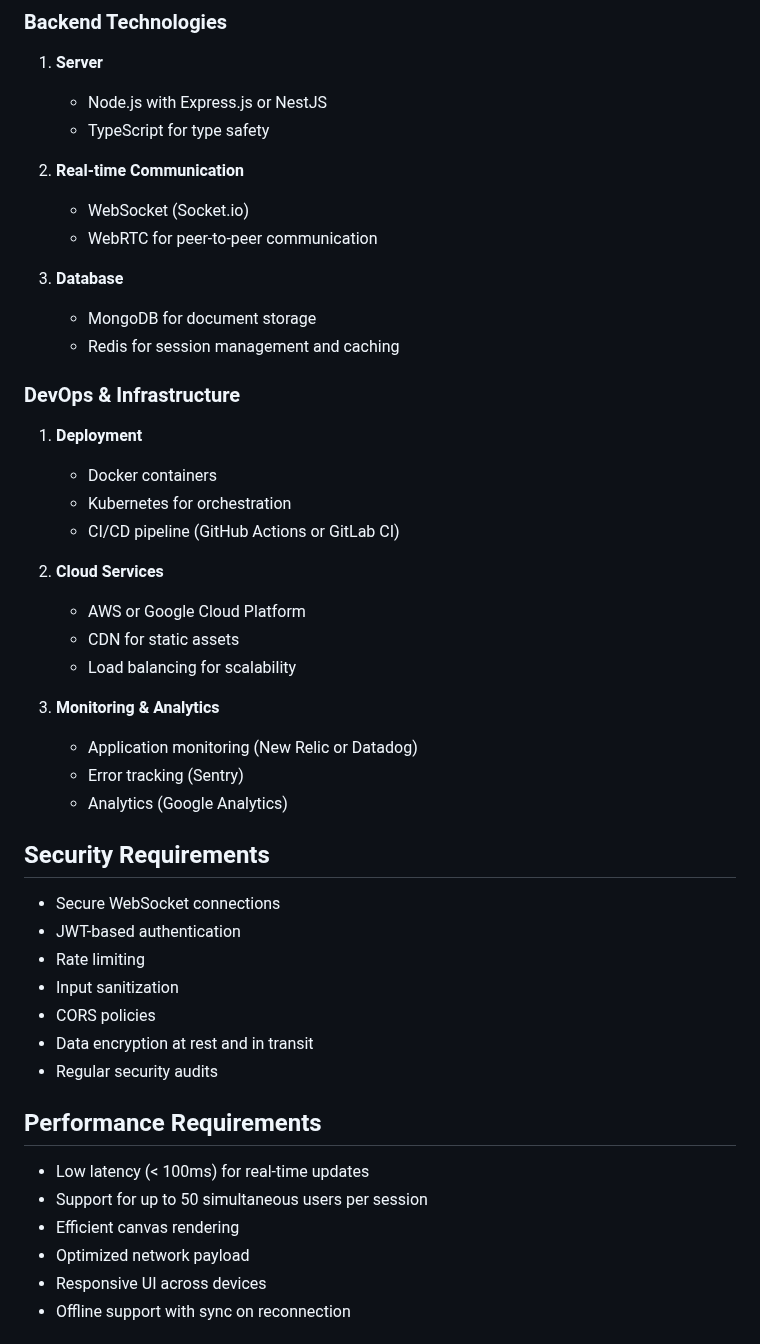
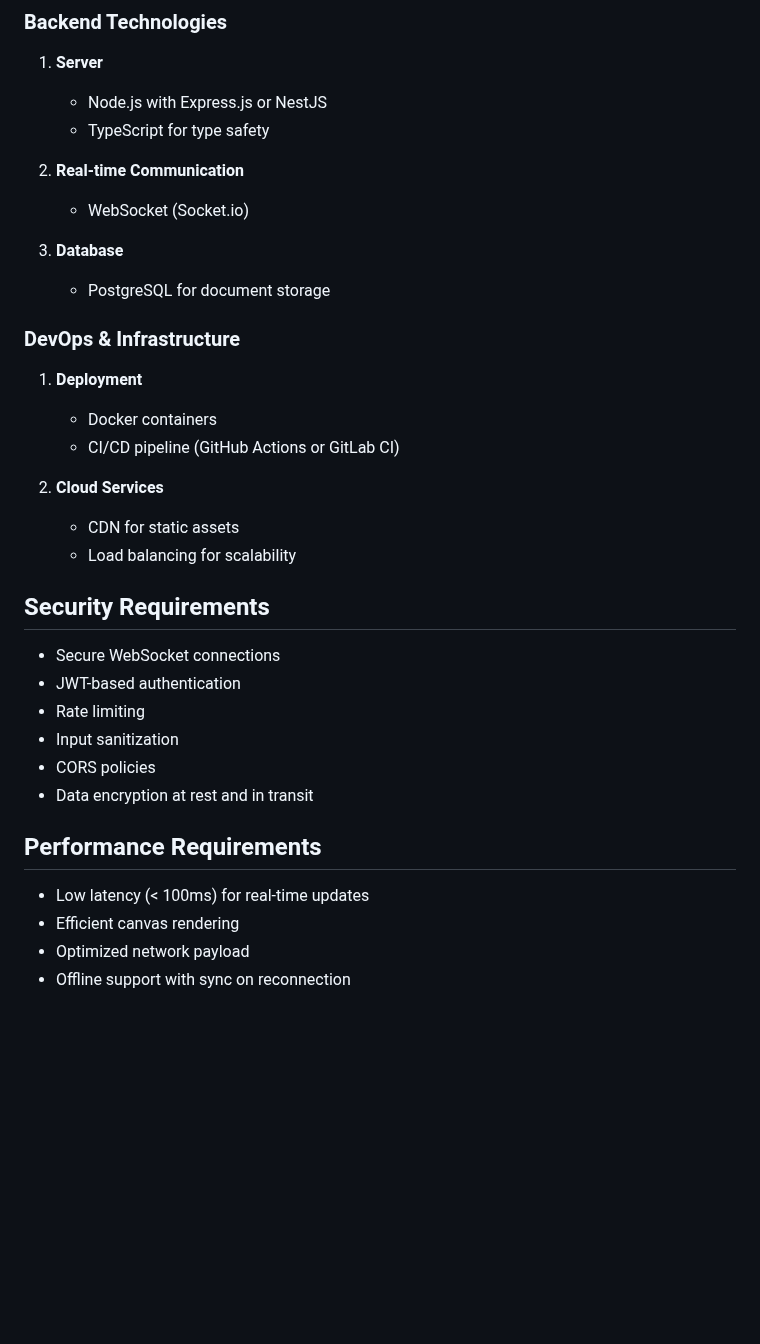
Before and after one commit to Veskurbino/coding-whiteboard, a Markdown page: README.md, the part around one of its changes. Rendered like a GitHub page; blank space fills up the shorter version.

```diff
--- a/README.md
+++ b/README.md
@@ -66,27 +63,18 @@ A real-time collaborative code whiteboard platform that allows multiple users to
 
 2. **Real-time Communication**
    - WebSocket (Socket.io)
-   - WebRTC for peer-to-peer communication
 
 3. **Database**
-   - MongoDB for document storage
-   - Redis for session management and caching
+   - PostgreSQL for document storage
 
 ### DevOps & Infrastructure
 1. **Deployment**
    - Docker containers
-   - Kubernetes for orchestration
    - CI/CD pipeline (GitHub Actions or GitLab CI)
 
 2. **Cloud Services**
-   - AWS or Google Cloud Platform
    - CDN for static assets
    - Load balancing for scalability
-
-3. **Monitoring & Analytics**
-   - Application monitoring (New Relic or Datadog)
-   - Error tracking (Sentry)
-   - Analytics (Google Analytics)
 
 ## Security Requirements
 - Secure WebSocket connections
@@ -95,12 +83,9 @@ A real-time collaborative code whiteboard platform that allows multiple users to
 - Input sanitization
 - CORS policies
 - Data encryption at rest and in transit
-- Regular security audits
 
 ## Performance Requirements
 - Low latency (< 100ms) for real-time updates
-- Support for up to 50 simultaneous users per session
 - Efficient canvas rendering
 - Optimized network payload
-- Responsive UI across devices
 - Offline support with sync on reconnection
```
Also changed, not shown: other parts of README.md (+15 -64 lines).
